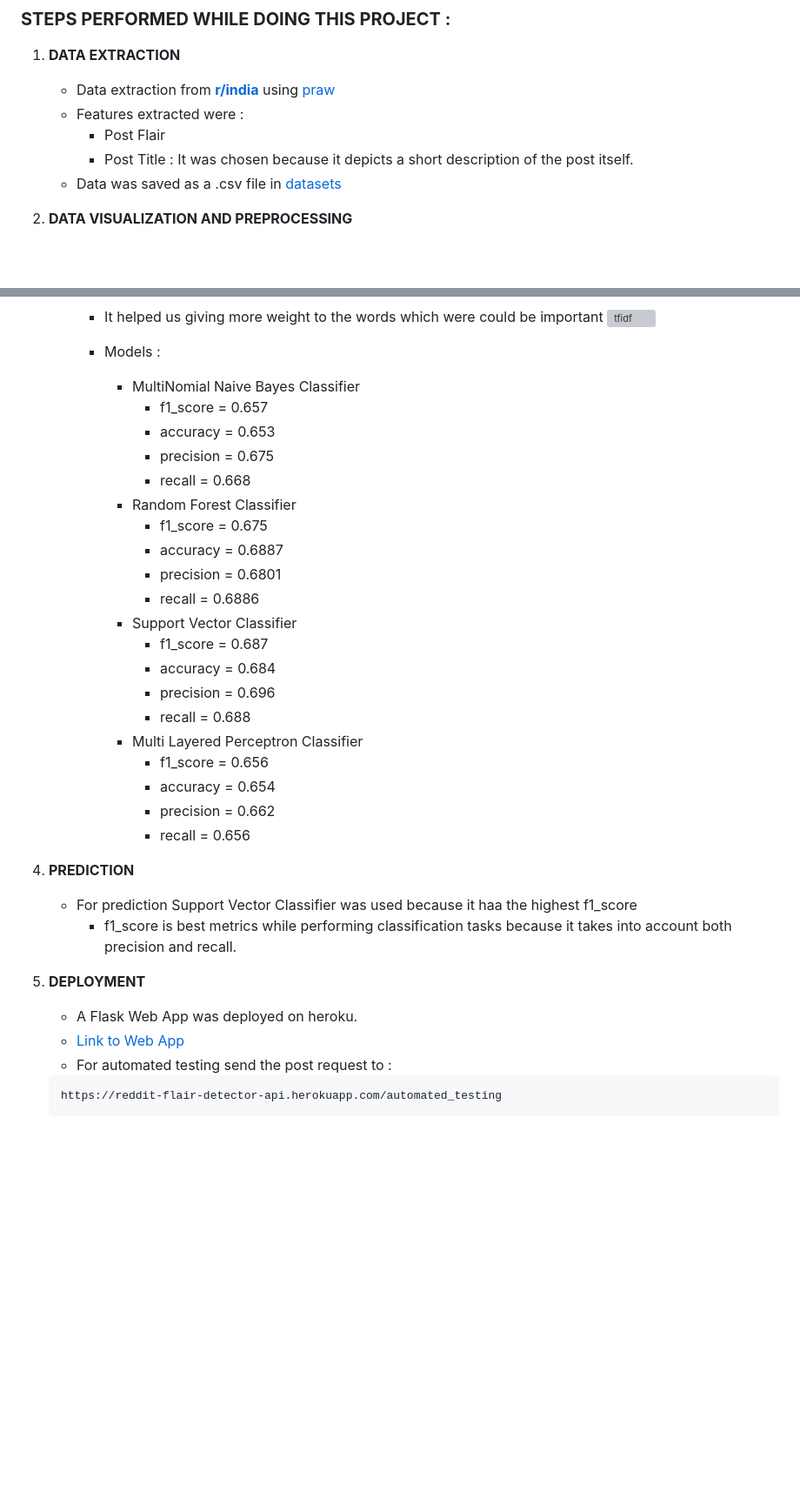
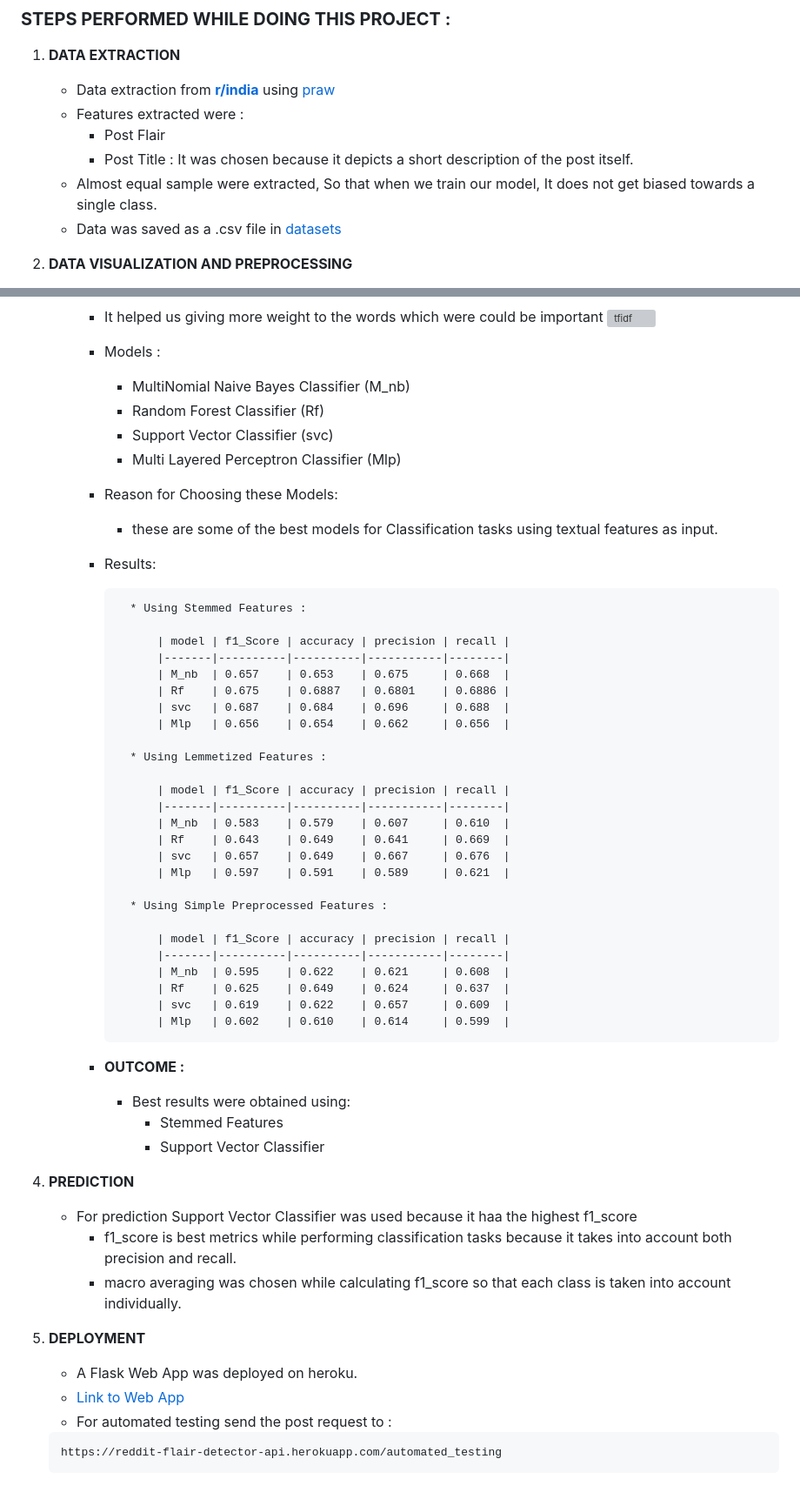
Before and after one commit to satyadwyoom/Reddit-Flair-Detector, a Markdown page: Jupyter Notebook/README.md, 2 parts joined by grey strips. Shown: that part at 87% size. Drawn GitHub-style; blank space fills up the shorter version; grey boxes are pictures that could not be loaded.

```diff
--- a/Jupyter Notebook/README.md
+++ b/Jupyter Notebook/README.md
@@ -5,7 +5,9 @@
     * Features extracted were :
         * Post Flair
         * Post Title : It was chosen because it depicts a short description of the post itself.
+    * Almost equal sample were extracted, So that when we train our model, It does not get biased towards a single class.
     * Data was saved as a .csv file in [datasets](https://github.com/satya29m3/Reddit-Flair-Detector/tree/master/datasets)
+
 
 2. **DATA VISUALIZATION AND PREPROCESSING**
     * Data was loaded
@@ -30,30 +38,53 @@
         ![tfidf](https://www.tmblast.com/wp-content/uploads/2018/11/TF-IDF-Report-from-Moz.jpg)
 
         * Models :
-            * MultiNomial Naive Bayes Classifier
-                * f1_score = 0.657
-                * accuracy = 0.653
-                * precision = 0.675
-                * recall = 0.668
-            * Random Forest Classifier
-                * f1_score = 0.675
-                * accuracy = 0.6887
-                * precision = 0.6801
-                * recall = 0.6886
-            * Support Vector Classifier
-                * f1_score = 0.687
-                * accuracy = 0.684
-                * precision = 0.696
-                * recall = 0.688
-            * Multi Layered Perceptron Classifier
-                * f1_score = 0.656
-                * accuracy = 0.654
-                * precision = 0.662
-                * recall = 0.656
+            * MultiNomial Naive Bayes Classifier (M_nb)
+            * Random Forest Classifier (Rf)
+            * Support Vector Classifier (svc)
+            * Multi Layered Perceptron Classifier (Mlp)
+
+        * Reason for Choosing these Models:
+            * these are some of the best models for Classification tasks using textual features as input.
+
+        * Results:
+
+                * Using Stemmed Features :
+
+                    | model | f1_Score | accuracy | precision | recall |
+                    |-------|----------|----------|-----------|--------|
+                    | M_nb  | 0.657    | 0.653    | 0.675     | 0.668  |
+                    | Rf    | 0.675    | 0.6887   | 0.6801    | 0.6886 |
+                    | svc   | 0.687    | 0.684    | 0.696     | 0.688  |
+                    | Mlp   | 0.656    | 0.654    | 0.662     | 0.656  |
+
+                * Using Lemmetized Features :
+
+                    | model | f1_Score | accuracy | precision | recall |
+                    |-------|----------|----------|-----------|--------|
+                    | M_nb  | 0.583    | 0.579    | 0.607     | 0.610  |
+                    | Rf    | 0.643    | 0.649    | 0.641     | 0.669  |
+                    | svc   | 0.657    | 0.649    | 0.667     | 0.676  |
+                    | Mlp   | 0.597    | 0.591    | 0.589     | 0.621  |
+
+                * Using Simple Preprocessed Features :
+
+                    | model | f1_Score | accuracy | precision | recall |
+                    |-------|----------|----------|-----------|--------|
+                    | M_nb  | 0.595    | 0.622    | 0.621     | 0.608  |
+                    | Rf    | 0.625    | 0.649    | 0.624     | 0.637  |
+                    | svc   | 0.619    | 0.622    | 0.657     | 0.609  |
+                    | Mlp   | 0.602    | 0.610    | 0.614     | 0.599  |
+
+        * **OUTCOME :**
+            * Best results were obtained using:
+                * Stemmed Features
+                * Support Vector Classifier
+
 
 4. **PREDICTION**
     * For prediction Support Vector Classifier was used because it haa the highest f1_score
         * f1_score is best metrics while performing classification tasks because it takes into account both precision and recall.
+        * macro averaging was chosen while calculating f1_score so that each class is taken into account individually.
 
 5. **DEPLOYMENT**
     * A Flask Web App was deployed on heroku.
```
Also changed, not shown: other parts of Jupyter Notebook/README.md (+7 -1 lines), Jupyter Notebook/images/new_wordcloud.jpg (added).
